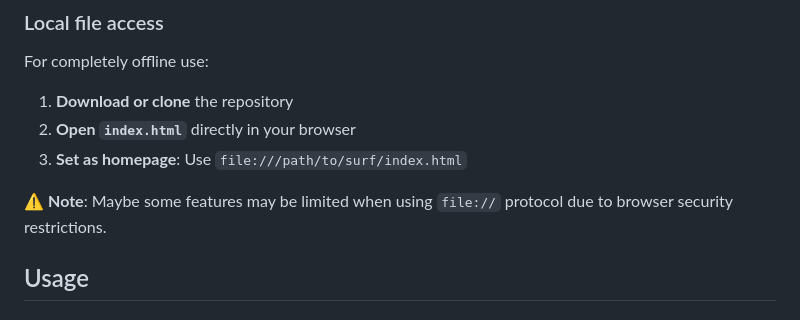
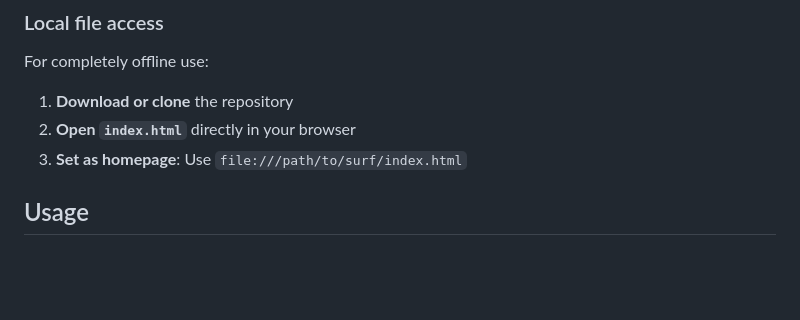
Before and after one commit to Westy47/surf, a Markdown page: README.md, the part around the change. Drawn GitHub-style; blank space fills up the shorter version.

```diff
--- a/README.md
+++ b/README.md
@@ -49,8 +49,6 @@ For completely offline use:
 1. **Download or clone** the repository
 2. **Open `index.html`** directly in your browser
 3. **Set as homepage**: Use `file:///path/to/surf/index.html`
-
-⚠️ **Note**: Maybe some features may be limited when using `file://` protocol due to browser security restrictions.
 
 ## Usage
 
```
